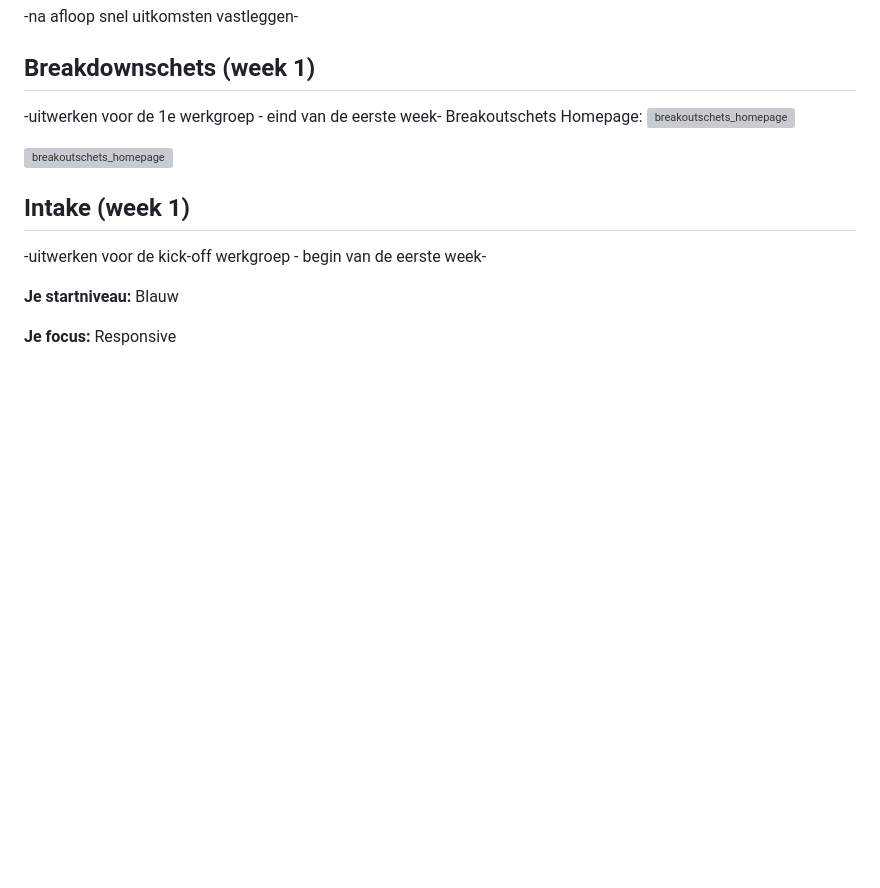
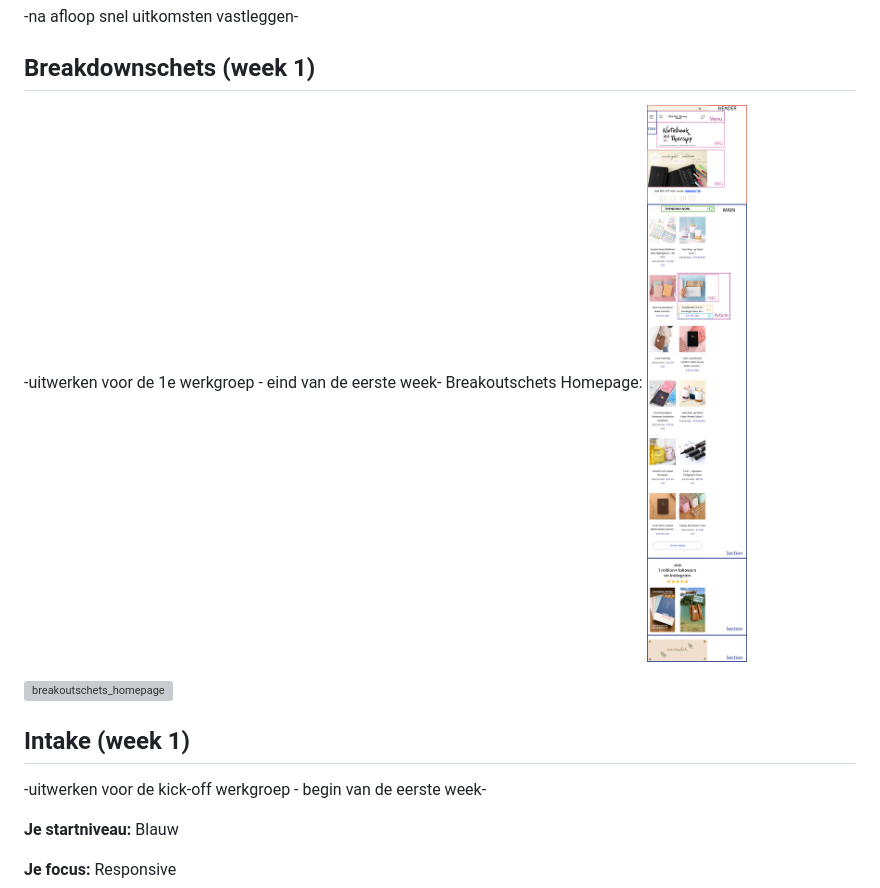
Before and after one commit to lisannesabelis/blokwebFED, a Markdown page: readme.md, the part around the change printed below. Rendered like a GitHub page; pictures changed too: images/Breakdownschets/Breakoutschets_FED_deel1.jpg (added); blank space fills up the shorter version; grey boxes are pictures that could not be loaded.

```diff
--- a/readme.md
+++ b/readme.md
@@ -64,5 +64,5 @@ Markdown cheat cheet: [Hulp bij het schrijven van Markdown](https://github.com/a
 
 -uitwerken voor de 1e werkgroep - eind van de eerste week-
 Breakoutschets Homepage:
-<img src="images/Breakoutschets_FED_deel1.svg" width="375px" alt="breakoutschets_homepage">
+<img src="images/Breakdownschets/Breakoutschets_FED_deel1.jpg" width="375px" alt="breakoutschets_homepage">
 
```
Also changed, not shown: other parts of readme.md (+1 -1 lines), 1 other file.
